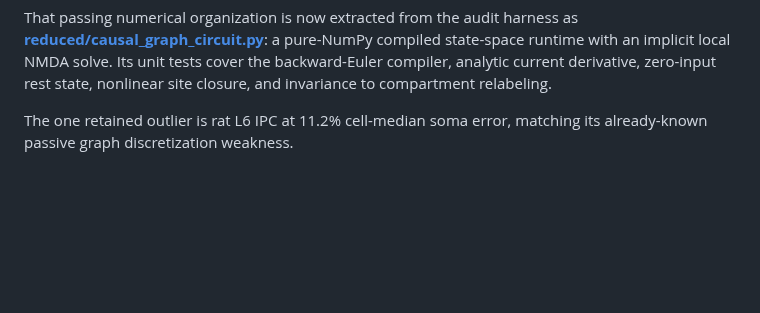
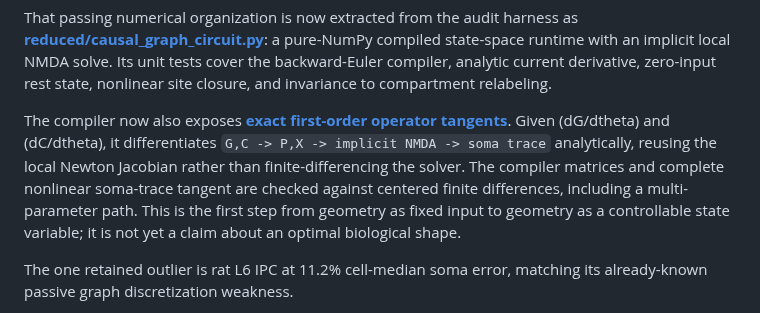
Before and after one commit to anttiluode/Operaattori, a Markdown page: README.md, the part around the change. Rendered like a GitHub page; blank space fills up the shorter version.

Commit message:
Expose differentiable compiler direction

```diff
--- a/README.md
+++ b/README.md
@@ -116,6 +116,15 @@ pure-NumPy compiled state-space runtime with an implicit local NMDA solve. Its
 unit tests cover the backward-Euler compiler, analytic current derivative,
 zero-input rest state, nonlinear site closure, and invariance to compartment
 relabeling.
+
+The compiler now also exposes **[exact first-order operator tangents](reduced/operator_tangent.py)**.
+Given (dG/dtheta) and (dC/dtheta), it differentiates
+`G,C -> P,X -> implicit NMDA -> soma trace` analytically, reusing the local
+Newton Jacobian rather than finite-differencing the solver. The compiler
+matrices and complete nonlinear soma-trace tangent are checked against centered
+finite differences, including a multi-parameter path. This is the first step
+from geometry as fixed input to geometry as a controllable state variable; it
+is not yet a claim about an optimal biological shape.
 
 The one retained outlier is rat L6 IPC at 11.2% cell-median soma error, matching
 its already-known passive graph discretization weakness.
```
